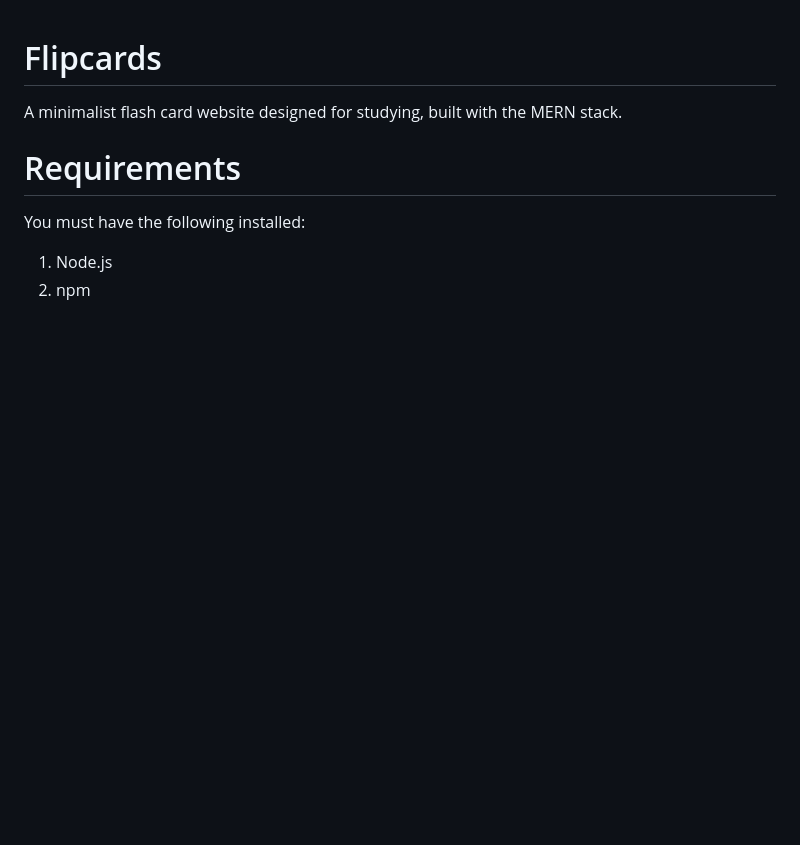
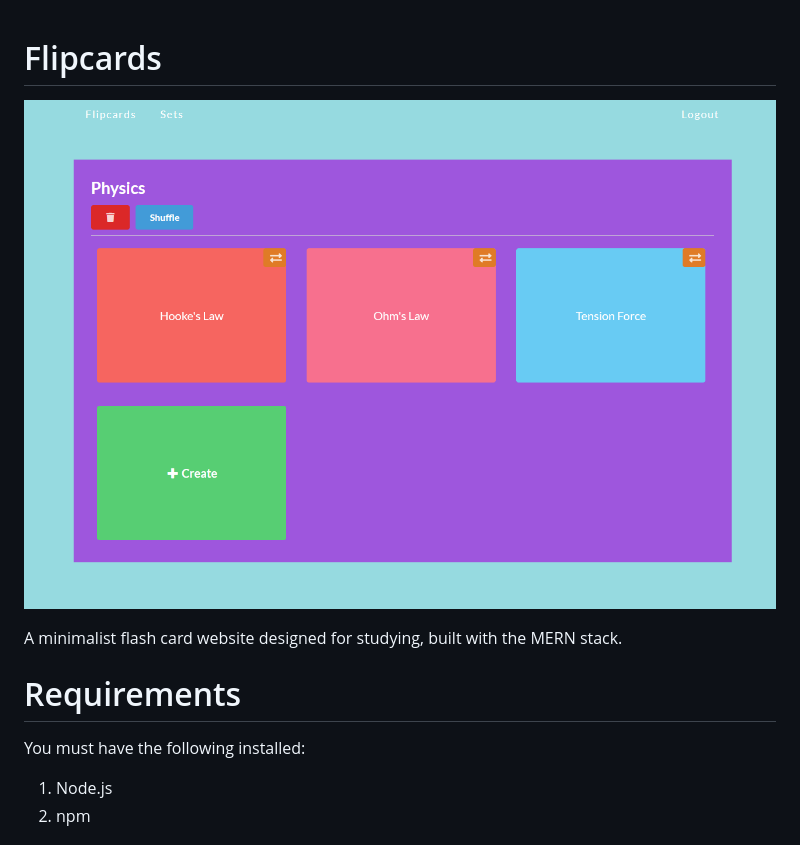
Before and after one commit to Zetta56/Flipcards, a Markdown page: README.md, the part around the change. GitHub-like rendering; pictures changed too: docs/images/cards.PNG (added); blank space fills up the shorter version.

Commit message:
add images to readme

```diff
--- a/README.md
+++ b/README.md
@@ -1,4 +1,7 @@
 # Flipcards
+
+![Cards](/docs/images/cards.PNG)
+
 A minimalist flash card website designed for studying, built with the MERN stack.
 
 # Requirements
```
